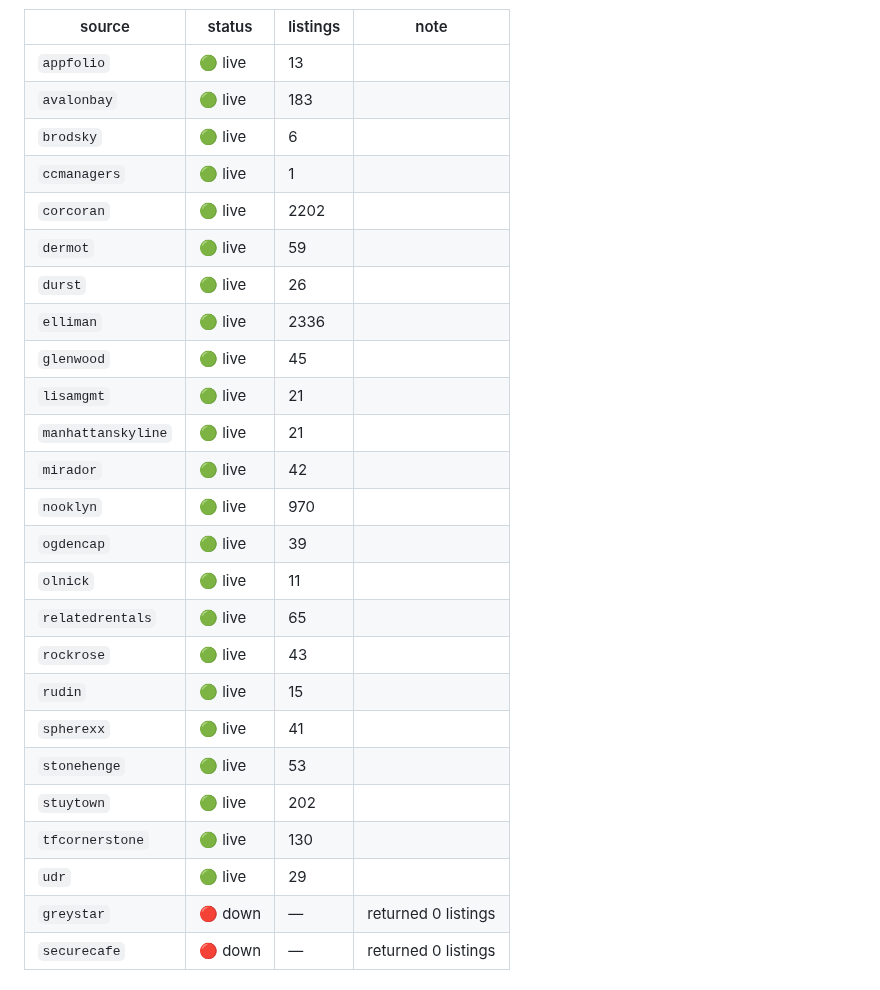
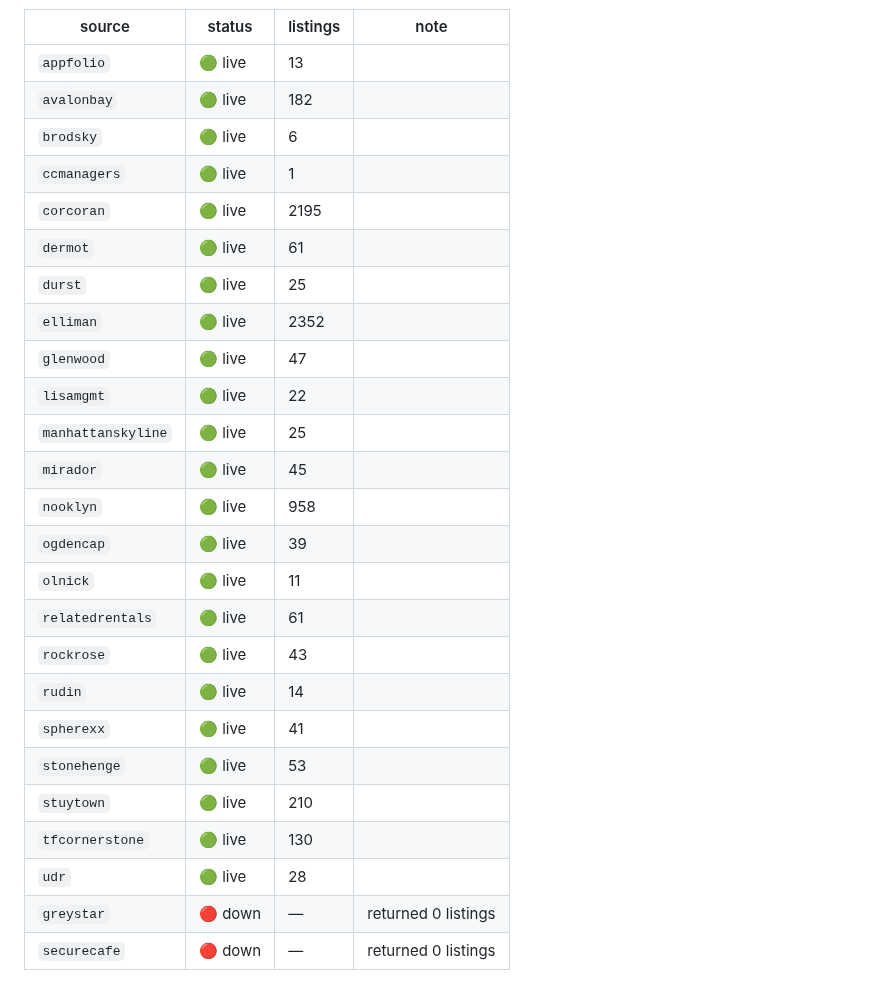
Before and after one commit to pauljump/pricefixed, a Markdown page: README.md, the part around one of its changes. GitHub-like rendering.

Commit message:
chore: refresh feed status [skip ci]

```diff
--- a/README.md
+++ b/README.md
@@ -155,28 +155,28 @@ shows up as broken, not as silence.
 | source | status | listings | note |
 |---|---|---|---|
 | `appfolio` | 🟢 live | 13 |  |
-| `avalonbay` | 🟢 live | 183 |  |
+| `avalonbay` | 🟢 live | 182 |  |
 | `brodsky` | 🟢 live | 6 |  |
 | `ccmanagers` | 🟢 live | 1 |  |
-| `corcoran` | 🟢 live | 2202 |  |
-| `dermot` | 🟢 live | 59 |  |
-| `durst` | 🟢 live | 26 |  |
-| `elliman` | 🟢 live | 2336 |  |
-| `glenwood` | 🟢 live | 45 |  |
-| `lisamgmt` | 🟢 live | 21 |  |
-| `manhattanskyline` | 🟢 live | 21 |  |
-| `mirador` | 🟢 live | 42 |  |
-| `nooklyn` | 🟢 live | 970 |  |
+| `corcoran` | 🟢 live | 2195 |  |
+| `dermot` | 🟢 live | 61 |  |
+| `durst` | 🟢 live | 25 |  |
+| `elliman` | 🟢 live | 2352 |  |
+| `glenwood` | 🟢 live | 47 |  |
+| `lisamgmt` | 🟢 live | 22 |  |
+| `manhattanskyline` | 🟢 live | 25 |  |
+| `mirador` | 🟢 live | 45 |  |
+| `nooklyn` | 🟢 live | 958 |  |
 | `ogdencap` | 🟢 live | 39 |  |
 | `olnick` | 🟢 live | 11 |  |
-| `relatedrentals` | 🟢 live | 65 |  |
+| `relatedrentals` | 🟢 live | 61 |  |
 | `rockrose` | 🟢 live | 43 |  |
-| `rudin` | 🟢 live | 15 |  |
+| `rudin` | 🟢 live | 14 |  |
 | `spherexx` | 🟢 live | 41 |  |
 | `stonehenge` | 🟢 live | 53 |  |
-| `stuytown` | 🟢 live | 202 |  |
+| `stuytown` | 🟢 live | 210 |  |
 | `tfcornerstone` | 🟢 live | 130 |  |
-| `udr` | 🟢 live | 29 |  |
+| `udr` | 🟢 live | 28 |  |
 | `greystar` | 🔴 down | — | returned 0 listings |
 | `securecafe` | 🔴 down | — | returned 0 listings |
 <!-- FEED-STATUS:END -->
```
Also changed, not shown: other parts of README.md (+1 -1 lines).
